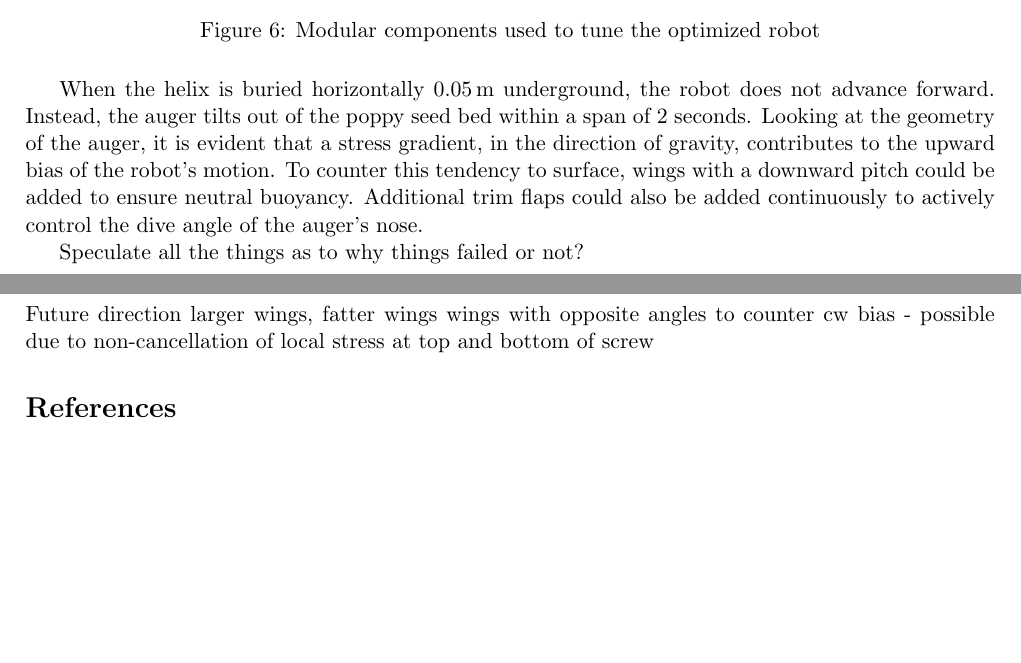
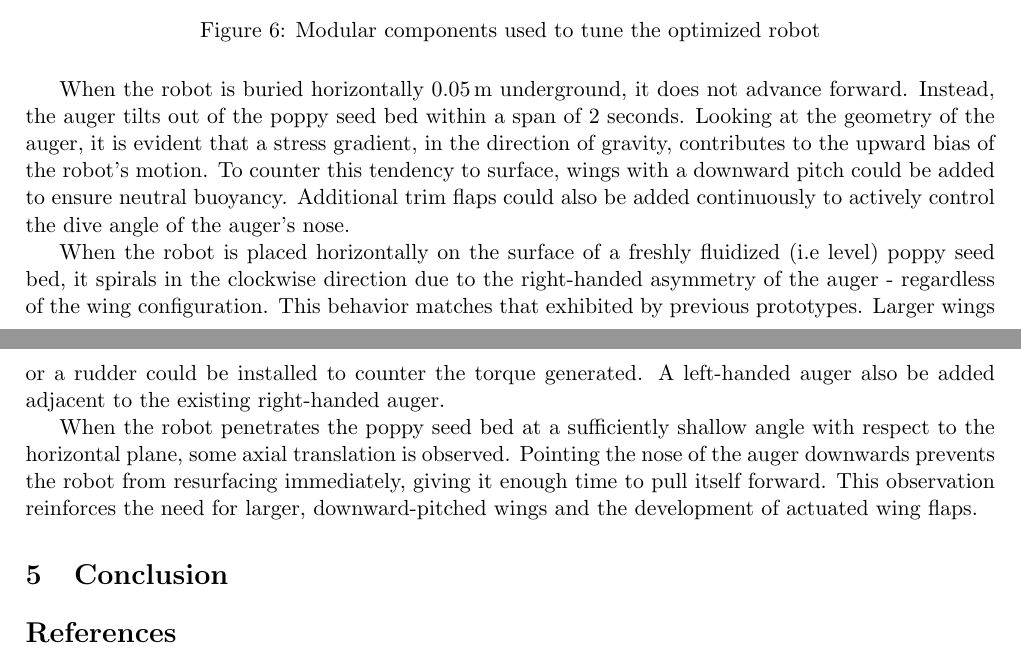
Before and after one commit to stephanniec/burrow_robot, a LaTeX paper (burrowing_robot_writeup.tex): two parts of pages 6 and 7 of 7, joined at a grey line, cut so that both start at the same text, the shorter picture padded with empty space. Compiled offline with pdfLaTeX.

Commit message:
Opt auger and future goals done!

```diff
--- a/burrowing_robot_writeup.tex
+++ b/burrowing_robot_writeup.tex
@@ -217,15 +217,13 @@ Figure \ref{fig:final_robot} shows the optimized auger prototype fastened onto t
 \label{fig:final_testing}
 \end{figure}
 
-When the helix is buried horizontally \SI{0.05}{\m} underground, the robot does not advance forward. Instead, the auger tilts out of the poppy seed bed within a span of 2 seconds. Looking at the geometry of the auger, it is evident that a stress gradient, in the direction of gravity, contributes to the upward bias of the robot's motion. To counter this tendency to surface, wings with a downward pitch could be added to ensure neutral buoyancy. Additional trim flaps could also be added continuously to actively control the dive angle of the auger's nose.
+When the robot is buried horizontally \SI{0.05}{\m} underground, it does not advance forward. Instead, the auger tilts out of the poppy seed bed within a span of 2 seconds. Looking at the geometry of the auger, it is evident that a stress gradient, in the direction of gravity, contributes to the upward bias of the robot's motion. To counter this tendency to surface, wings with a downward pitch could be added to ensure neutral buoyancy. Additional trim flaps could also be added continuously to actively control the dive angle of the auger's nose.
 
-Speculate all the things as to why things failed or not?
+When the robot is placed horizontally on the surface of a freshly fluidized (i.e level) poppy seed bed, it spirals in the clockwise direction due to the right-handed asymmetry of the auger - regardless of the wing configuration. This behavior matches that exhibited by previous prototypes. Larger wings or a rudder could be installed to counter the torque generated. A left-handed auger also be added adjacent to the existing right-handed auger.
 
-\section{Future Direction}
-Future direction
-larger wings, fatter wings
-wings with opposite angles to counter cw bias - possible due to non-cancellation of local stress at top and bottom of screw
+When the robot penetrates the poppy seed bed at a sufficiently shallow angle with respect to the horizontal plane, some axial translation is observed. Pointing the nose of the auger downwards prevents the robot from resurfacing immediately, giving it enough time to pull itself forward. This observation reinforces the need for larger, downward-pitched wings and the development of actuated wing flaps.
 
+\section{Conclusion}
 
 
 \bibliographystyle{plain}
```
Also changed, not shown: burrowing_robot_writeup.tex (2 more changed lines).
